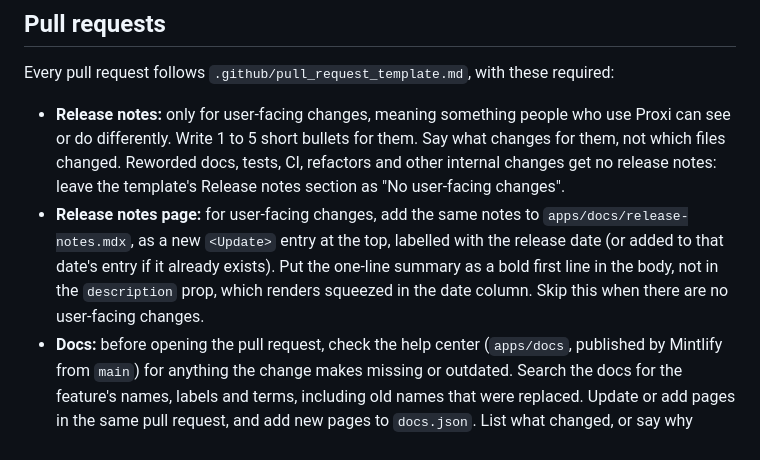
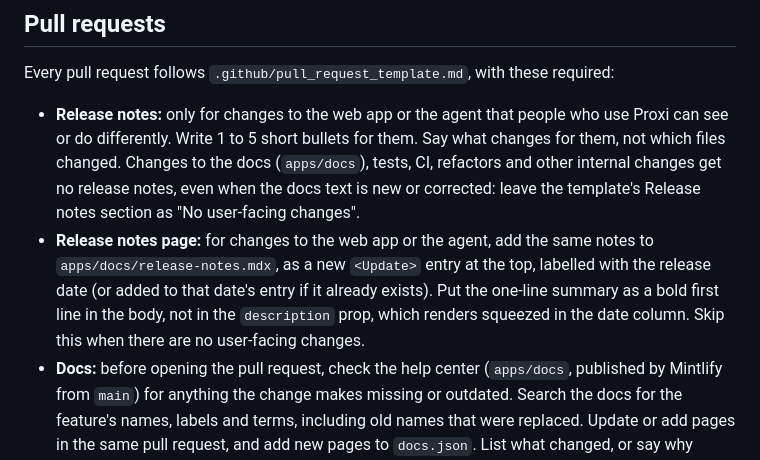
Before and after one commit to kq59kskbcg-dev/proxi, a Markdown page: CLAUDE.md, the part around the change. Drawn GitHub-style.

Commit message:
Limit release notes to web app and agent changes in CLAUDE.md
Co-Authored-By: Claude Sonnet 5.5 <noreply@anthropic.com>
Claude-Session: https://claude.ai/code/session_01Qv1ZipCaH6sQaCpfNK9oiN

```diff
--- a/CLAUDE.md
+++ b/CLAUDE.md
@@ -14,8 +14,8 @@ The app reads its prompts from Langfuse, using the `production` label.
 
 Every pull request follows `.github/pull_request_template.md`, with these required:
 
-- **Release notes:** only for user-facing changes, meaning something people who use Proxi can see or do differently. Write 1 to 5 short bullets for them. Say what changes for them, not which files changed. Reworded docs, tests, CI, refactors and other internal changes get no release notes: leave the template's Release notes section as "No user-facing changes".
-- **Release notes page:** for user-facing changes, add the same notes to `apps/docs/release-notes.mdx`, as a new `<Update>` entry at the top, labelled with the release date (or added to that date's entry if it already exists). Put the one-line summary as a bold first line in the body, not in the `description` prop, which renders squeezed in the date column. Skip this when there are no user-facing changes.
+- **Release notes:** only for changes to the web app or the agent that people who use Proxi can see or do differently. Write 1 to 5 short bullets for them. Say what changes for them, not which files changed. Changes to the docs (`apps/docs`), tests, CI, refactors and other internal changes get no release notes, even when the docs text is new or corrected: leave the template's Release notes section as "No user-facing changes".
+- **Release notes page:** for changes to the web app or the agent, add the same notes to `apps/docs/release-notes.mdx`, as a new `<Update>` entry at the top, labelled with the release date (or added to that date's entry if it already exists). Put the one-line summary as a bold first line in the body, not in the `description` prop, which renders squeezed in the date column. Skip this when there are no user-facing changes.
 - **Docs:** before opening the pull request, check the help center (`apps/docs`, published by Mintlify from `main`) for anything the change makes missing or outdated. Search the docs for the feature's names, labels and terms, including old names that were replaced. Update or add pages in the same pull request, and add new pages to `docs.json`. List what changed, or say why nothing needed to.
 - **Wording approval:** Put the exact docs and release note wording in the design preview or plan, and wait for the user's approval before committing it. Approving a design, or asking to ship or merge, does not approve wording.
 
```
